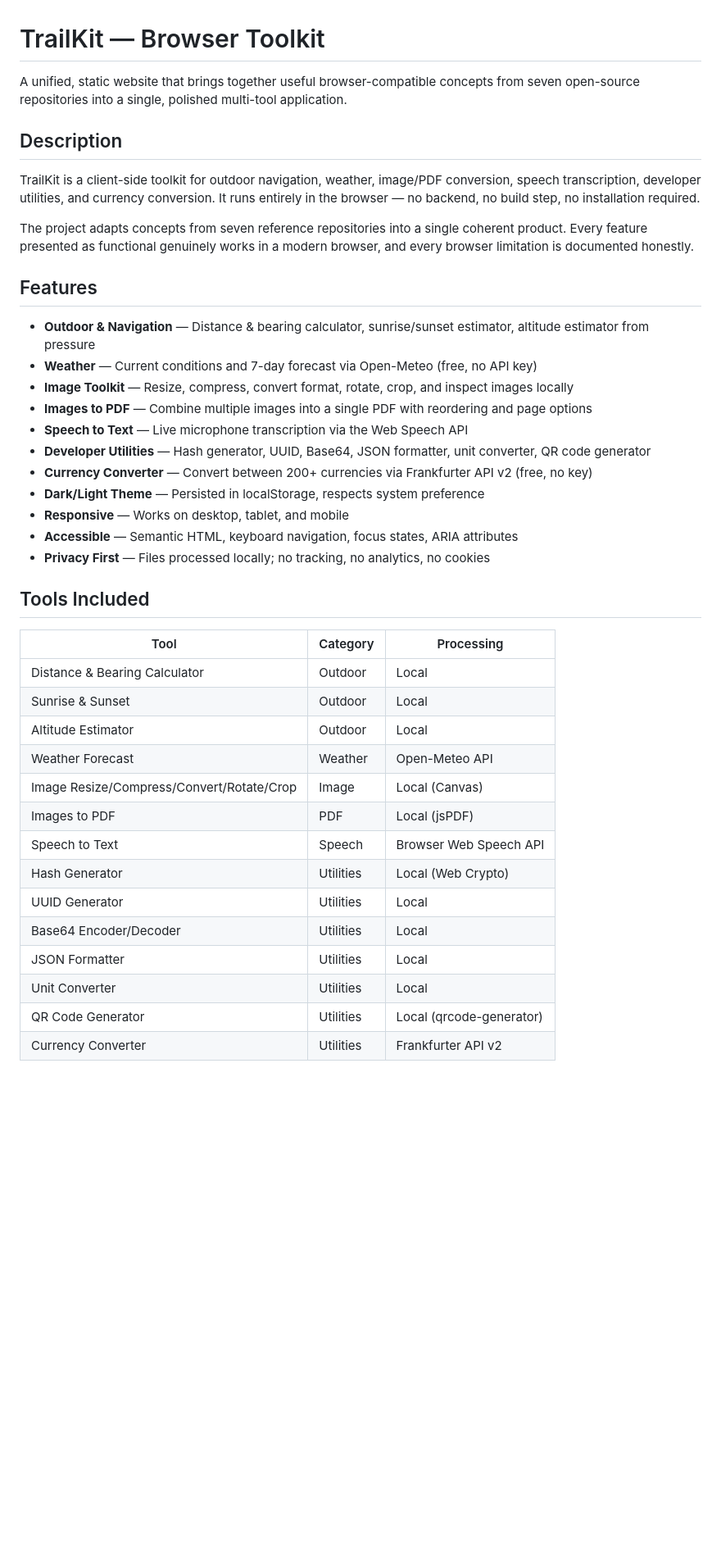
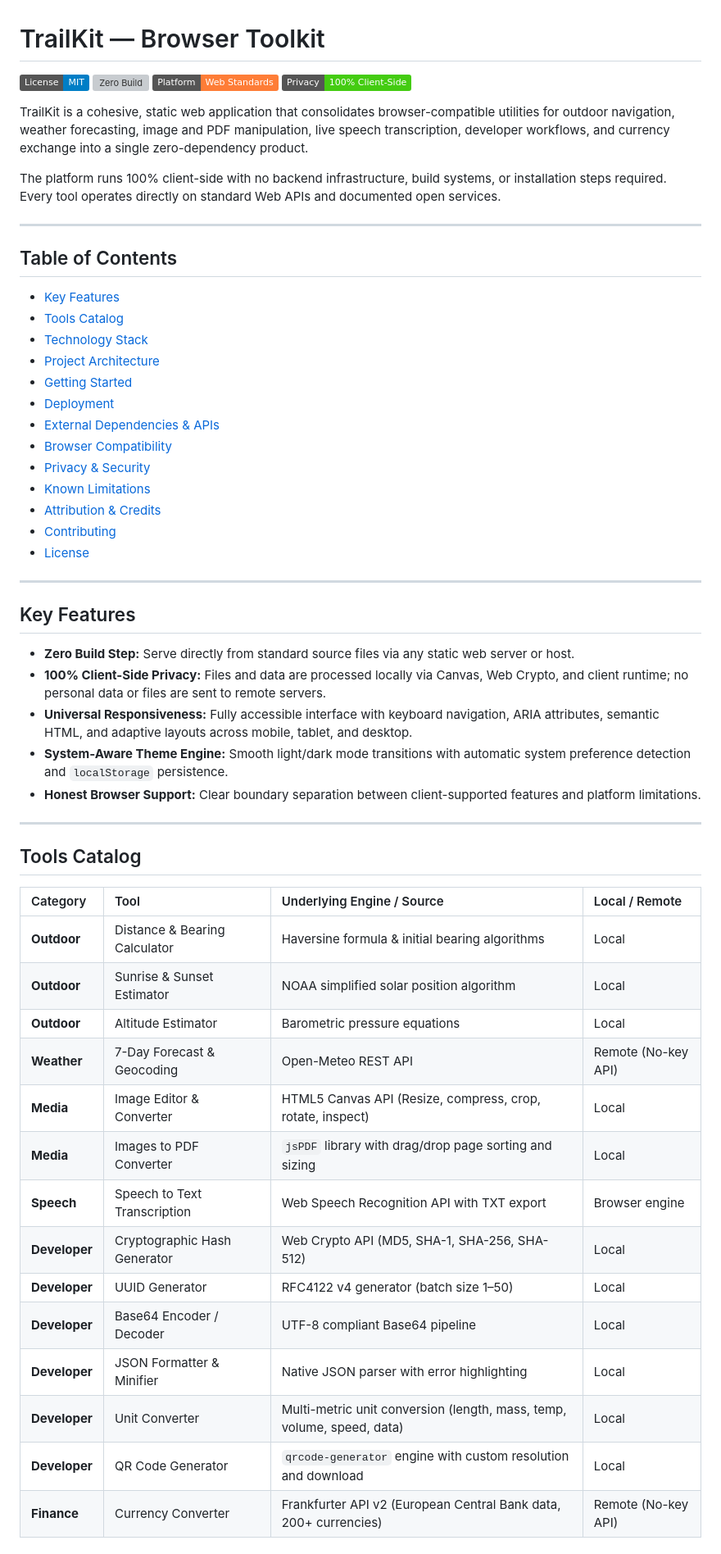
Before and after one commit to abislive/TrailKit, a Markdown page: README.md, the part around one of its changes. Shown at 82% size. GitHub-like rendering; badges without logos; blank space fills up the shorter version; grey boxes are pictures that could not be loaded.

```diff
--- a/README.md
+++ b/README.md
@@ -1,42 +1,60 @@
 # TrailKit — Browser Toolkit
 
-A unified, static website that brings together useful browser-compatible concepts from seven open-source repositories into a single, polished multi-tool application.
+[![License: MIT](https://img.shields.io/badge/License-MIT-blue.svg)](#license)
+[![Zero Build](https://img.shields.io/badge/Build-Zero%20Config%20%2F%20Static-green.svg)](#local-setup)
+[![Platform: Browser](https://img.shields.io/badge/Platform-Web%20Standards-orange.svg)](#browser-compatibility)
+[![Privacy First](https://img.shields.io/badge/Privacy-100%25%20Client--Side-brightgreen.svg)](#privacy--security)
 
-## Description
+TrailKit is a cohesive, static web application that consolidates browser-compatible utilities for outdoor navigation, weather forecasting, image and PDF manipulation, live speech transcription, developer workflows, and currency exchange into a single zero-dependency product.
 
-TrailKit is a client-side toolkit for outdoor navigation, weather, image/PDF conversion, speech transcription, developer utilities, and currency conversion. It runs entirely in the browser — no backend, no build step, no installation required.
+The platform runs 100% client-side with no backend infrastructure, build systems, or installation steps required. Every tool operates directly on standard Web APIs and documented open services.
 
-The project adapts concepts from seven reference repositories into a single coherent product. Every feature presented as functional genuinely works in a modern browser, and every browser limitation is documented honestly.
+---
 
-## Features
+## Table of Contents
 
-- **Outdoor & Navigation** — Distance & bearing calculator, sunrise/sunset estimator, altitude estimator from pressure
-- **Weather** — Current conditions and 7-day forecast via Open-Meteo (free, no API key)
-- **Image Toolkit** — Resize, compress, convert format, rotate, crop, and inspect images locally
-- **Images to PDF** — Combine multiple images into a single PDF with reordering and page options
-- **Speech to Text** — Live microphone transcription via the Web Speech API
-- **Developer Utilities** — Hash generator, UUID, Base64, JSON formatter, unit converter, QR code generator
-- **Currency Converter** — Convert between 200+ currencies via Frankfurter API v2 (free, no key)
-- **Dark/Light Theme** — Persisted in localStorage, respects system preference
-- **Responsive** — Works on desktop, tablet, and mobile
-- **Accessible** — Semantic HTML, keyboard navigation, focus states, ARIA attributes
-- **Privacy First** — Files processed locally; no tracking, no analytics, no cookies
+- [Key Features](#key-features)
+- [Tools Catalog](#tools-catalog)
+- [Technology Stack](#technology-stack)
+- [Project Architecture](#project-architecture)
+- [Getting Started](#getting-started)
+- [Deployment](#deployment)
+- [External Dependencies & APIs](#external-dependencies--apis)
+- [Browser Compatibility](#browser-compatibility)
+- [Privacy & Security](#privacy--security)
+- [Known Limitations](#known-limitations)
+- [Attribution & Credits](#attribution--credits)
+- [Contributing](#contributing)
+- [License](#license)
 
-## Tools Included
+---
 
-| Tool | Category | Processing |
-|------|----------|------------|
-| Distance & Bearing Calculator | Outdoor | Local |
-| Sunrise & Sunset | Outdoor | Local |
-| Altitude Estimator | Outdoor | Local |
-| Weather Forecast | Weather | Open-Meteo API |
-| Image Resize/Compress/Convert/Rotate/Crop | Image | Local (Canvas) |
-| Images to PDF | PDF | Local (jsPDF) |
-| Speech to Text | Speech | Browser Web Speech API |
-| Hash Generator | Utilities | Local (Web Crypto) |
-| UUID Generator | Utilities | Local |
-| Base64 Encoder/Decoder | Utilities | Local |
-| JSON Formatter | Utilities | Local |
-| Unit Converter | Utilities | Local |
-| QR Code Generator | Utilities | Local (qrcode-generator) |
-| Currency Converter | Utilities | Frankfurter API v2 |
+## Key Features
+
+* **Zero Build Step:** Serve directly from standard source files via any static web server or host.
+* **100% Client-Side Privacy:** Files and data are processed locally via Canvas, Web Crypto, and client runtime; no personal data or files are sent to remote servers.
+* **Universal Responsiveness:** Fully accessible interface with keyboard navigation, ARIA attributes, semantic HTML, and adaptive layouts across mobile, tablet, and desktop.
+* **System-Aware Theme Engine:** Smooth light/dark mode transitions with automatic system preference detection and `localStorage` persistence.
+* **Honest Browser Support:** Clear boundary separation between client-supported features and platform limitations.
+
+---
+
+## Tools Catalog
+
+| Category | Tool | Underlying Engine / Source | Local / Remote |
+| :--- | :--- | :--- | :--- |
+| **Outdoor** | Distance & Bearing Calculator | Haversine formula & initial bearing algorithms | Local |
+| **Outdoor** | Sunrise & Sunset Estimator | NOAA simplified solar position algorithm | Local |
+| **Outdoor** | Altitude Estimator | Barometric pressure equations | Local |
+| **Weather** | 7-Day Forecast & Geocoding | Open-Meteo REST API | Remote (No-key API) |
+| **Media** | Image Editor & Converter | HTML5 Canvas API (Resize, compress, crop, rotate, inspect) | Local |
+| **Media** | Images to PDF Converter | `jsPDF` library with drag/drop page sorting and sizing | Local |
+| **Speech** | Speech to Text Transcription | Web Speech Recognition API with TXT export | Browser engine |
+| **Developer** | Cryptographic Hash Generator | Web Crypto API (MD5, SHA-1, SHA-256, SHA-512) | Local |
+| **Developer** | UUID Generator | RFC4122 v4 generator (batch size 1–50) | Local |
+| **Developer** | Base64 Encoder / Decoder | UTF-8 compliant Base64 pipeline | Local |
+| **Developer** | JSON Formatter & Minifier | Native JSON parser with error highlighting | Local |
+| **Developer** | Unit Converter | Multi-metric unit conversion (length, mass, temp, volume, speed, data) | Local |
+| **Developer** | QR Code Generator | `qrcode-generator` engine with custom resolution and download | Local |
+| **Finance** | Currency Converter | Frankfurter API v2 (European Central Bank data, 200+ currencies) | Remote (No-key API) |
+
```
Also changed, not shown: other parts of README.md (+124 -236 lines).
